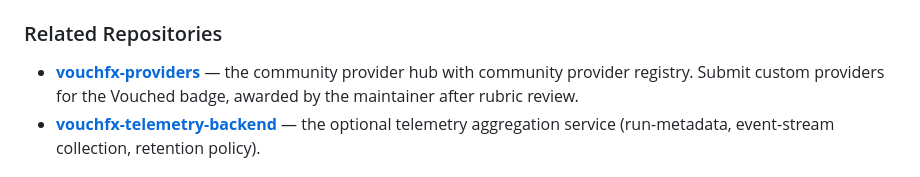
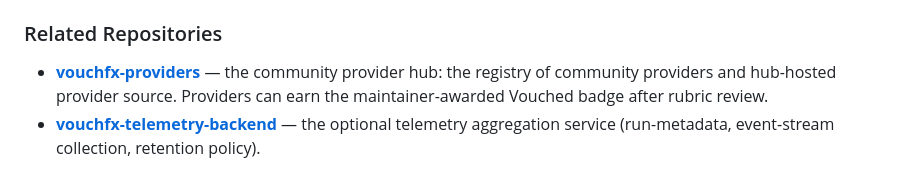
Before and after one commit to tomas-rampas/vouchfx-samples, a Markdown page: README.md, the part around the change. Rendered like a GitHub page.

Commit message:
docs: tighten the hub description
Co-Authored-By: Claude Fable 5 <noreply@anthropic.com>
Signed-off-by: tomas-rampas <tomas.rampas@gmail.com>

```diff
--- a/README.md
+++ b/README.md
@@ -137,7 +137,7 @@ Only `Fail` breaks the exit code. See [`docs/RUNNING.md`](docs/RUNNING.md) for t
 
 ### Related Repositories
 
-- **[vouchfx-providers](https://github.com/tomas-rampas/vouchfx-providers)** — the community provider hub with community provider registry. Submit custom providers for the Vouched badge, awarded by the maintainer after rubric review.
+- **[vouchfx-providers](https://github.com/tomas-rampas/vouchfx-providers)** — the community provider hub: the registry of community providers and hub-hosted provider source. Providers can earn the maintainer-awarded Vouched badge after rubric review.
 - **[vouchfx-telemetry-backend](https://github.com/tomas-rampas/vouchfx-telemetry-backend)** — the optional telemetry aggregation service (run-metadata, event-stream collection, retention policy).
 
 ## Status
```
